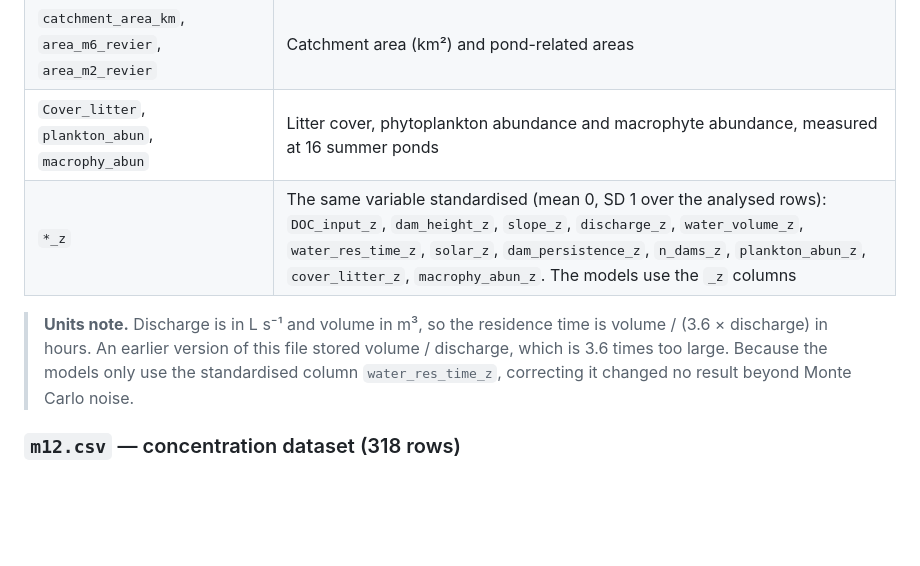
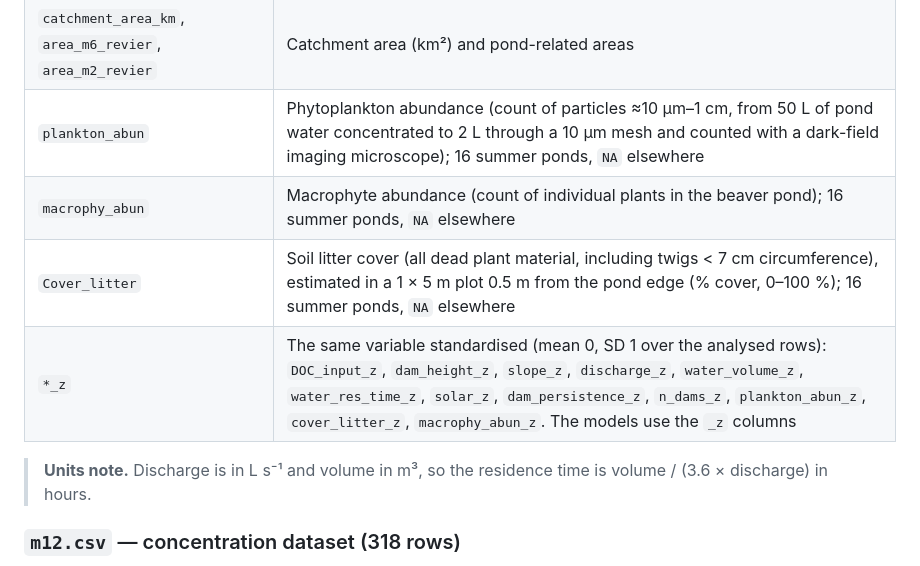
Before and after one commit to leomarameo7/beavers_DOC, a Markdown page: README.md, the part around the change. GitHub-like rendering; blank space fills up the shorter version.

Commit message:
README: one row per primary producer with units; drop units-history note
Co-Authored-By: Claude Sonnet 5.5 <noreply@anthropic.com>

```diff
--- a/README.md
+++ b/README.md
@@ -67,13 +67,13 @@ measurements; all other producer values are `NA` and are imputed in the models.
 | `water_res_time` | Water residence time = `water_volume` / (3.6 × `discharge`) (**hours**) |
 | `solar` | Solar radiation of the reach (Wh m⁻²) |
 | `catchment_area_km`, `area_m6_revier`, `area_m2_revier` | Catchment area (km²) and pond-related areas |
-| `Cover_litter`, `plankton_abun`, `macrophy_abun` | Litter cover, phytoplankton abundance and macrophyte abundance, measured at 16 summer ponds |
+| `plankton_abun` | Phytoplankton abundance (count of particles ≈10 µm–1 cm, from 50 L of pond water concentrated to 2 L through a 10 µm mesh and counted with a dark-field imaging microscope); 16 summer ponds, `NA` elsewhere |
+| `macrophy_abun` | Macrophyte abundance (count of individual plants in the beaver pond); 16 summer ponds, `NA` elsewhere |
+| `Cover_litter` | Soil litter cover (all dead plant material, including twigs < 7 cm circumference), estimated in a 1 × 5 m plot 0.5 m from the pond edge (% cover, 0–100 %); 16 summer ponds, `NA` elsewhere |
 | `*_z` | The same variable standardised (mean 0, SD 1 over the analysed rows): `DOC_input_z`, `dam_height_z`, `slope_z`, `discharge_z`, `water_volume_z`, `water_res_time_z`, `solar_z`, `dam_persistence_z`, `n_dams_z`, `plankton_abun_z`, `cover_litter_z`, `macrophy_abun_z`. The models use the `_z` columns |
 
 > **Units note.** Discharge is in L s⁻¹ and volume in m³, so the residence time is
-> volume / (3.6 × discharge) in hours. An earlier version of this file stored volume / discharge,
-> which is 3.6 times too large. Because the models only use the standardised column
-> `water_res_time_z`, correcting it changed no result beyond Monte Carlo noise.
+> volume / (3.6 × discharge) in hours.
 
 ### `m12.csv` — concentration dataset (318 rows)
 
```
